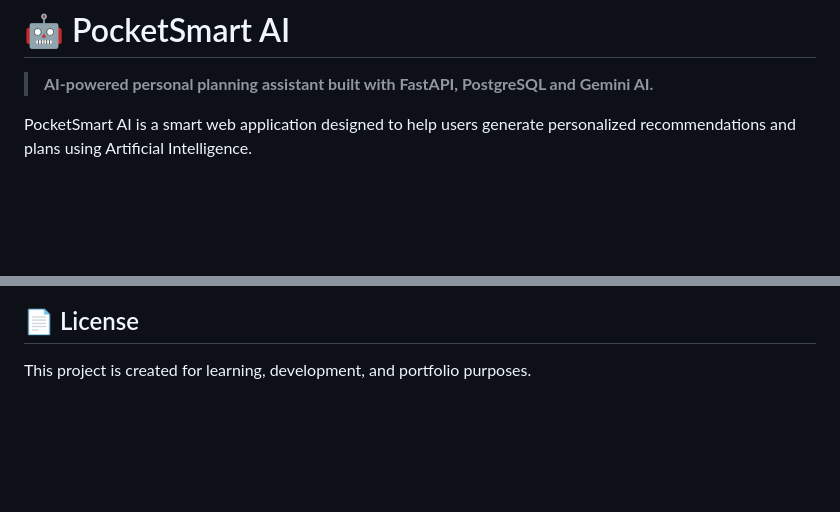
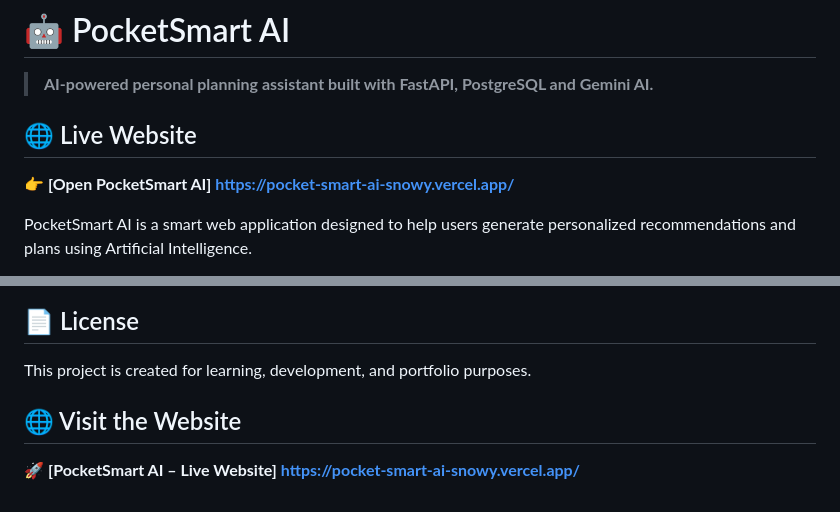
Before and after one commit to balakrishnan418/PocketSmart_AI, a Markdown page: README.md, 2 parts joined by grey strips. Rendered like a GitHub page; blank space fills up the shorter version.

Commit message:
Update README with live website

```diff
--- a/README.md
+++ b/README.md
@@ -1,6 +1,10 @@
 # 🤖 PocketSmart AI
 
 > **AI-powered personal planning assistant built with FastAPI, PostgreSQL and Gemini AI.**
+
+## 🌐 Live Website
+
+👉 **[Open PocketSmart AI] https://pocket-smart-ai-snowy.vercel.app/**
 
 PocketSmart AI is a smart web application designed to help users generate personalized recommendations and plans using Artificial Intelligence.
 
@@ -403,3 +407,7 @@ If you find this project useful, consider giving the repository a ⭐ on GitHub.
 ## 📄 License
 
 This project is created for learning, development, and portfolio purposes.
+
+## 🌐 Visit the Website
+
+🚀 **[PocketSmart AI – Live Website] https://pocket-smart-ai-snowy.vercel.app/**
```
